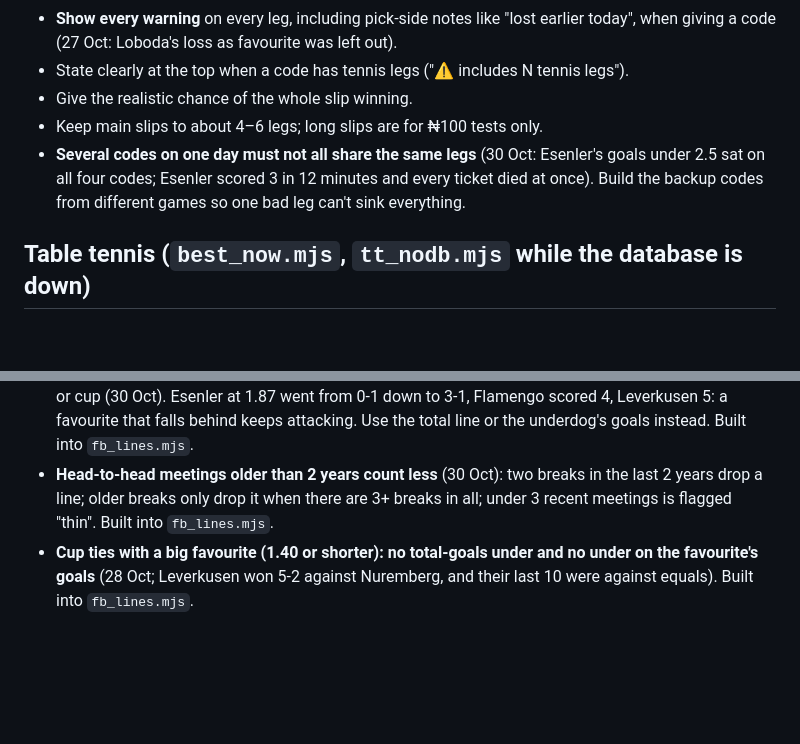
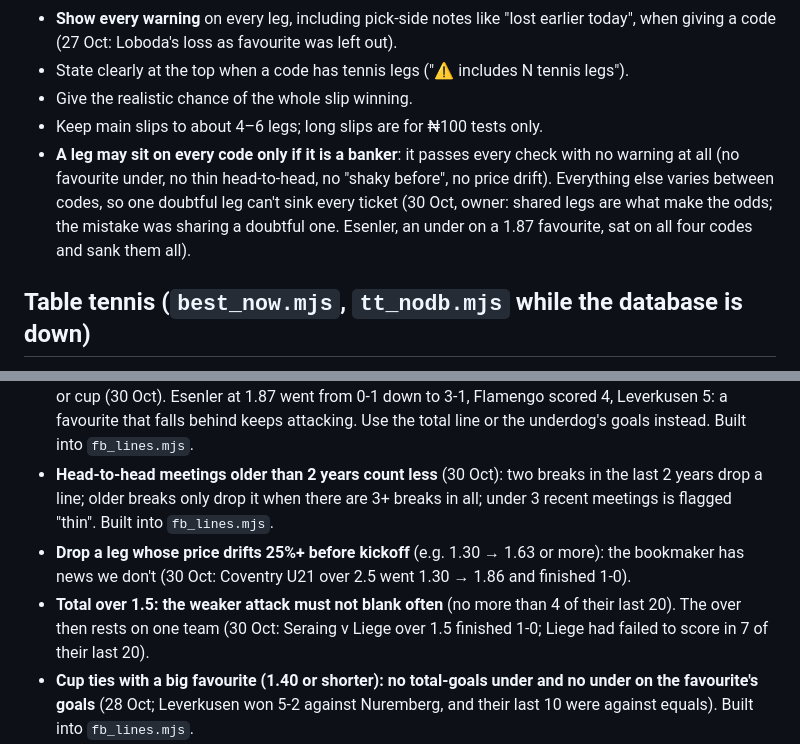
Before and after one commit to emailwhatsapp79-cloud/S-scraper, a Markdown page: tools/picker/RULES.md, 2 parts joined by grey strips. GitHub-like rendering; blank space fills up the shorter version.

Commit message:
Rules: bankers only on every code; price drift; weak attacks in overs (#80)
Claude-Session: https://claude.ai/code/session_01MWzTHgYAYGdjEo1DgPpA8q

Co-authored-by: Claude <noreply@anthropic.com>

```diff
--- a/tools/picker/RULES.md
+++ b/tools/picker/RULES.md
@@ -11,7 +11,7 @@ Run the scripts from `site/` with `DATABASE_URL` set (TT and tennis need the dat
 - State clearly at the top when a code has tennis legs ("⚠️ includes N tennis legs").
 - Give the realistic chance of the whole slip winning.
 - Keep main slips to about 4–6 legs; long slips are for ₦100 tests only.
-- **Several codes on one day must not all share the same legs** (30 Oct: Esenler's goals under 2.5 sat on all four codes; Esenler scored 3 in 12 minutes and every ticket died at once). Build the backup codes from different games so one bad leg can't sink everything.
+- **A leg may sit on every code only if it is a banker**: it passes every check with no warning at all (no favourite under, no thin head-to-head, no "shaky before", no price drift). Everything else varies between codes, so one doubtful leg can't sink every ticket (30 Oct, owner: shared legs are what make the odds; the mistake was sharing a doubtful one. Esenler, an under on a 1.87 favourite, sat on all four codes and sank them all).
 
 ## Table tennis (`best_now.mjs`, `tt_nodb.mjs` while the database is down)
 - Tags: Strong ≥75% (30+ games each), Good ≥70%, Lean ≥65%. Prefer Strong, then Good, Leans only if needed.
@@ -42,6 +42,8 @@ Run the scripts from `site/` with `DATABASE_URL` set (TT and tennis need the dat
 - **One line per game.** At the same hit rate, take the line with **more room**, not the higher price (28 Oct).
 - **No under on the favourite's own goals when the favourite is priced under 2.00**, in any game, league or cup (30 Oct). Esenler at 1.87 went from 0-1 down to 3-1, Flamengo scored 4, Leverkusen 5: a favourite that falls behind keeps attacking. Use the total line or the underdog's goals instead. Built into `fb_lines.mjs`.
 - **Head-to-head meetings older than 2 years count less** (30 Oct): two breaks in the last 2 years drop a line; older breaks only drop it when there are 3+ breaks in all; under 3 recent meetings is flagged "thin". Built into `fb_lines.mjs`.
+- **Drop a leg whose price drifts 25%+ before kickoff** (e.g. 1.30 → 1.63 or more): the bookmaker has news we don't (30 Oct: Coventry U21 over 2.5 went 1.30 → 1.86 and finished 1-0).
+- **Total over 1.5: the weaker attack must not blank often** (no more than 4 of their last 20). The over then rests on one team (30 Oct: Seraing v Liege over 1.5 finished 1-0; Liege had failed to score in 7 of their last 20).
 - **Cup ties with a big favourite (1.40 or shorter): no total-goals under and no under on the favourite's goals** (28 Oct; Leverkusen won 5-2 against Nuremberg, and their last 10 were against equals). Built into `fb_lines.mjs`.
 - Football settles on **90 minutes**; extra time and penalties don't count (Vantage grades it that way since PR #68).
 - **Before a leg goes on a slip, a deep check** (29 Oct, owner: "rating something alone doesn't mean that just because it played under 16/17"):
```
